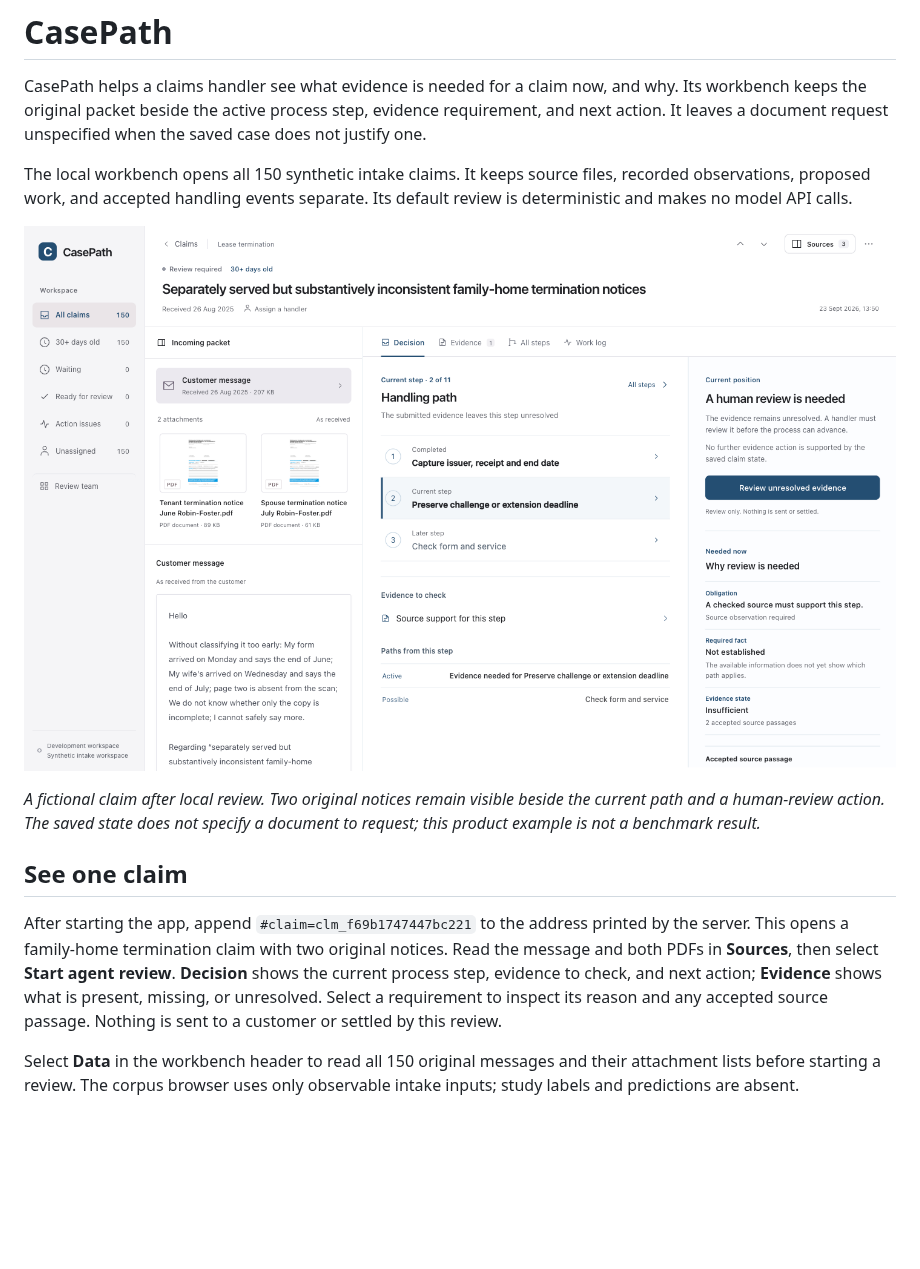
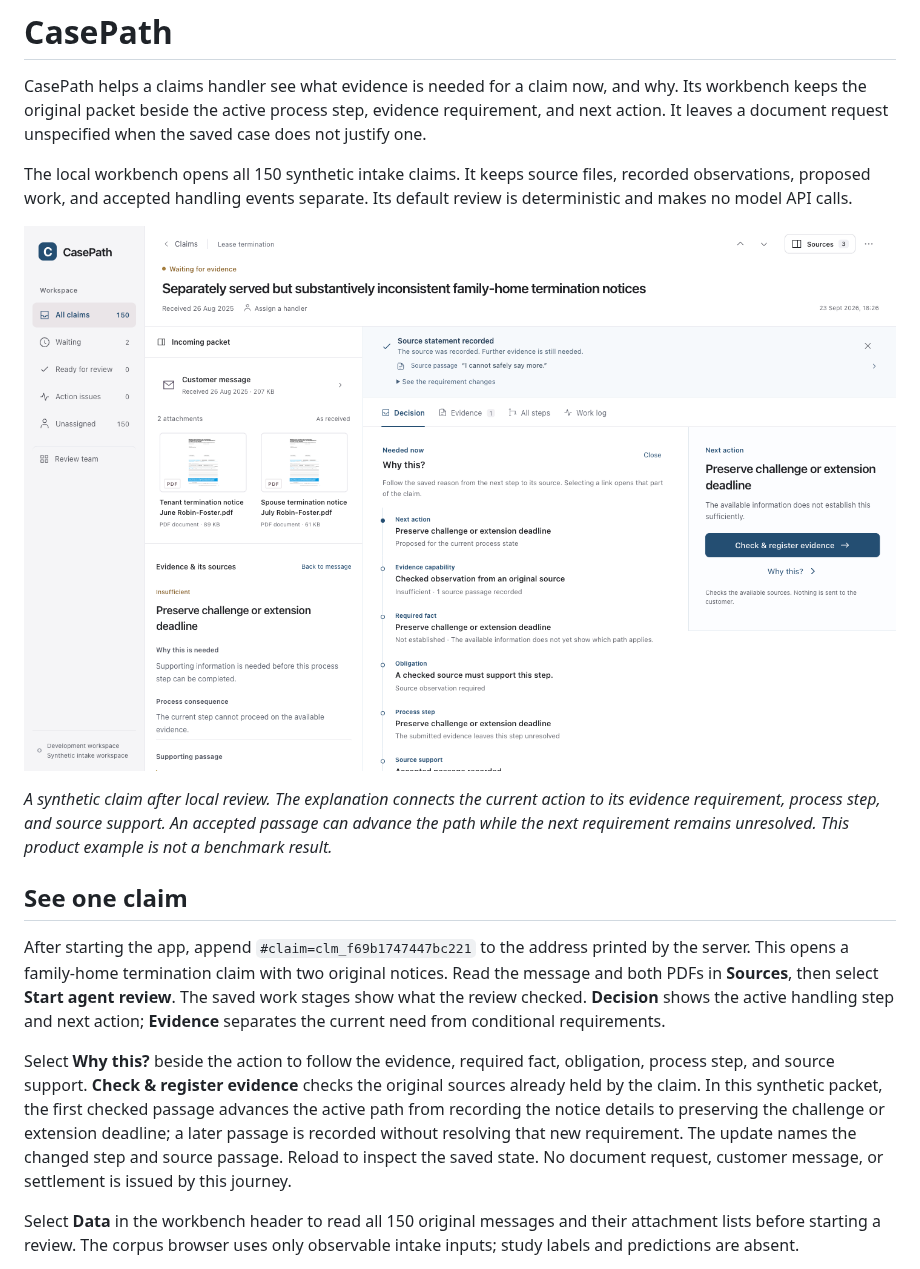
Before and after one commit to KumarNavish/casepath, a Markdown page: README.md, the part around one of its changes. Rendered like a GitHub page; pictures changed too: docs/images/workbench-review.png; blank space fills up the shorter version.

Commit message:
feat(workspace): connect actions to saved evidence and process

```diff
--- a/README.md
+++ b/README.md
@@ -8,9 +8,11 @@ The local workbench opens all 150 synthetic intake claims. It keeps source files
 
-*A fictional claim after local review. Two original notices remain visible beside the current path and a human-review action. The saved state does not specify a document to request; this product example is not a benchmark result.*
+*A synthetic claim after local review. The explanation connects the current action to its evidence requirement, process step, and source support. An accepted passage can advance the path while the next requirement remains unresolved. This product example is not a benchmark result.*
 
 ## See one claim
 
-After starting the app, append `#claim=clm_f69b1747447bc221` to the address printed by the server. This opens a family-home termination claim with two original notices. Read the message and both PDFs in **Sources**, then select **Start agent review**. **Decision** shows the current process step, evidence to check, and next action; **Evidence** shows what is present, missing, or unresolved. Select a requirement to inspect its reason and any accepted source passage. Nothing is sent to a customer or settled by this review.
+After starting the app, append `#claim=clm_f69b1747447bc221` to the address printed by the server. This opens a family-home termination claim with two original notices. Read the message and both PDFs in **Sources**, then select **Start agent review**. The saved work stages show what the review checked. **Decision** shows the active handling step and next action; **Evidence** separates the current need from conditional requirements.
+
+Select **Why this?** beside the action to follow the evidence, required fact, obligation, process step, and source support. **Check & register evidence** checks the original sources already held by the claim. In this synthetic packet, the first checked passage advances the active path from recording the notice details to preserving the challenge or extension deadline; a later passage is recorded without resolving that new requirement. The update names the changed step and source passage. Reload to inspect the saved state. No document request, customer message, or settlement is issued by this journey.
 
 Select **Data** in the workbench header to read all 150 original messages and their attachment lists before starting a review. The corpus browser uses only observable intake inputs; study labels and predictions are absent.
 
```
Also changed, not shown: other parts of README.md (+1 -1 lines), DESIGN.md (+43 -14 lines), design-plans/2026-09-23-product-audit.md (added, +44 -0 lines), 10 other files.
